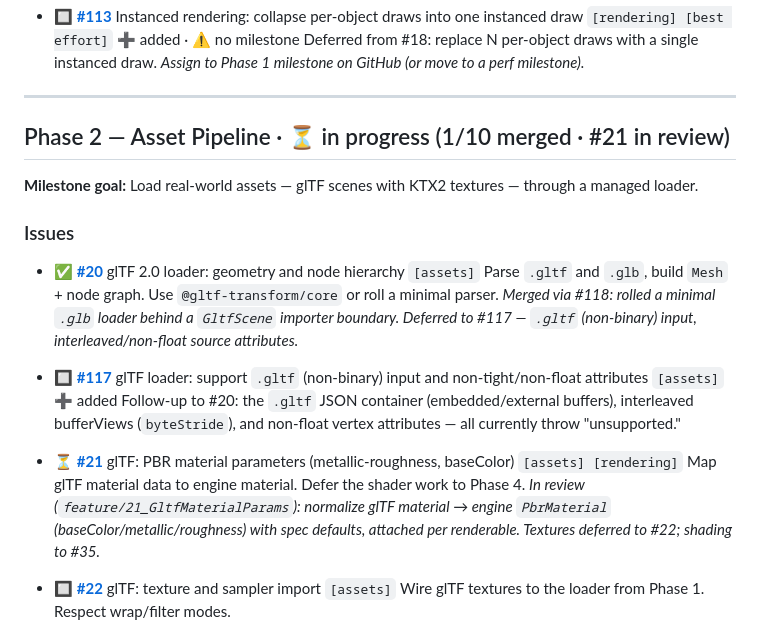
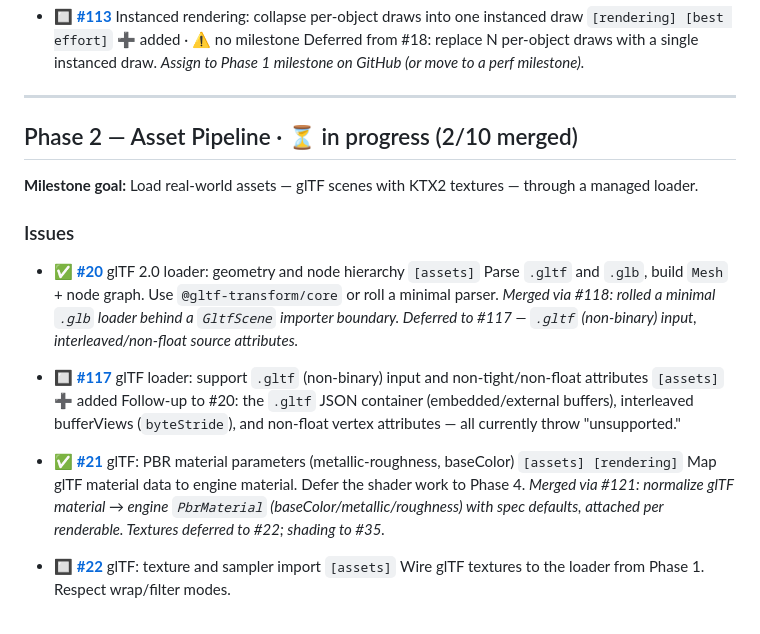
Before and after one commit to mliang1604/pharos, a Markdown page: PLAN.md, the part around the change. Drawn GitHub-style.

Commit message:
Mark #21 merged in PLAN
Flip #21 to merged; lands on main with the #121 merge that closes it.

Refs #21

Co-Authored-By: Claude Opus 4.8 (1M context) <noreply@anthropic.com>

```diff
--- a/PLAN.md
+++ b/PLAN.md
@@ -112,7 +112,7 @@ state.
 
 ---
 
-## Phase 2 — Asset Pipeline · ⏳ in progress (1/10 merged · #21 in review)
+## Phase 2 — Asset Pipeline · ⏳ in progress (2/10 merged)
 
 **Milestone goal:** Load real-world assets — glTF scenes with KTX2 textures — through a managed loader.
 
@@ -125,9 +125,9 @@ state.
 - 🔲 **[#117](https://github.com/mliang1604/pharos/issues/117)** glTF loader: support `.gltf` (non-binary) input and non-tight/non-float attributes `[assets]` ➕ added
   Follow-up to #20: the `.gltf` JSON container (embedded/external buffers), interleaved bufferViews (`byteStride`), and non-float vertex attributes — all currently throw "unsupported."
 
-- ⏳ **[#21](https://github.com/mliang1604/pharos/issues/21)** glTF: PBR material parameters (metallic-roughness, baseColor) `[assets] [rendering]`
+- ✅ **[#21](https://github.com/mliang1604/pharos/issues/21)** glTF: PBR material parameters (metallic-roughness, baseColor) `[assets] [rendering]`
   Map glTF material data to engine material. Defer the shader work to Phase 4.
-  _In review (`feature/21_GltfMaterialParams`): normalize glTF material → engine `PbrMaterial` (baseColor/metallic/roughness) with spec defaults, attached per renderable. Textures deferred to #22; shading to #35._
+  _Merged via #121: normalize glTF material → engine `PbrMaterial` (baseColor/metallic/roughness) with spec defaults, attached per renderable. Textures deferred to #22; shading to #35._
 
 - 🔲 **[#22](https://github.com/mliang1604/pharos/issues/22)** glTF: texture and sampler import `[assets]`
   Wire glTF textures to the loader from Phase 1. Respect wrap/filter modes.
```
